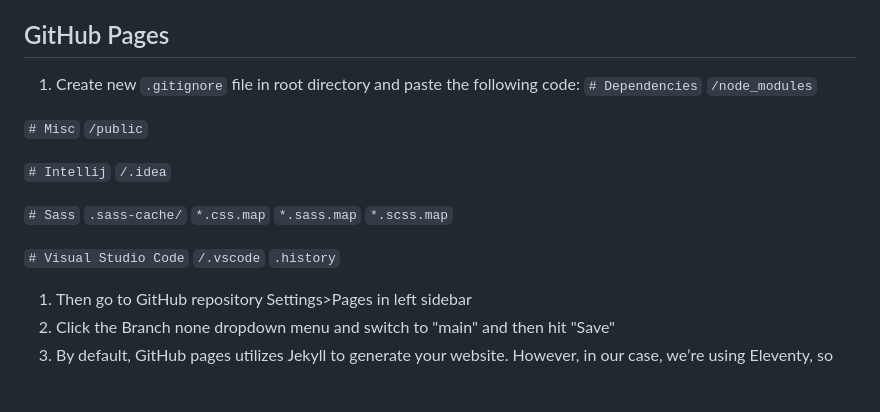
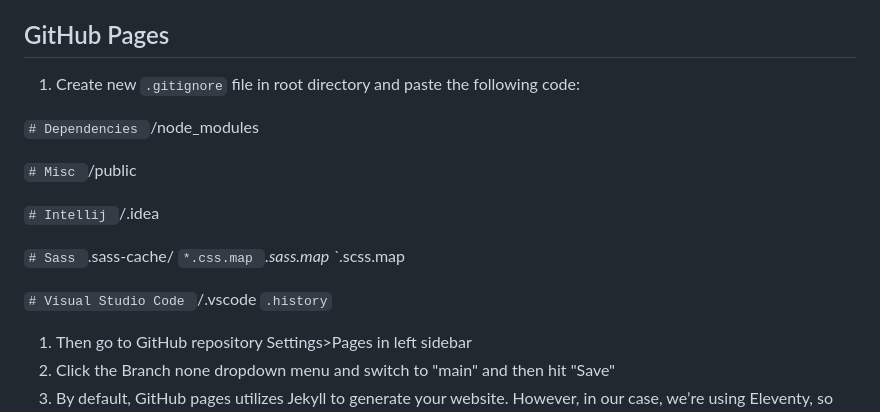
Before and after one commit to Makeademic/eleventy-github, a Markdown page: README.md, the part around the change printed below. Drawn GitHub-style; blank space fills up the shorter version.

```diff
--- a/README.md
+++ b/README.md
@@ -80,23 +81,24 @@ title: 'Our Eleventy page'
 
 ## GitHub Pages
 1. Create new `.gitignore` file in root directory and paste the following code:
-`# Dependencies`
-`/node_modules`
 
-`# Misc`
-`/public`
+`# Dependencies
+`/node_modules
 
-`# Intellij`
-`/.idea`
+`# Misc
+`/public
 
-`# Sass`
-`.sass-cache/`
-`*.css.map`
-`*.sass.map`
-`*.scss.map`
+`# Intellij
+`/.idea
 
-`# Visual Studio Code`
-`/.vscode`
+`# Sass
+`.sass-cache/
+`*.css.map
+`*.sass.map
+`*.scss.map
+
+`# Visual Studio Code
+`/.vscode
 `.history`
 1. Then go to GitHub repository Settings>Pages in left sidebar
 1. Click the Branch none dropdown menu and switch to "main" and then hit "Save"
```
Also changed, not shown: other parts of README.md (+3 -2 lines).
